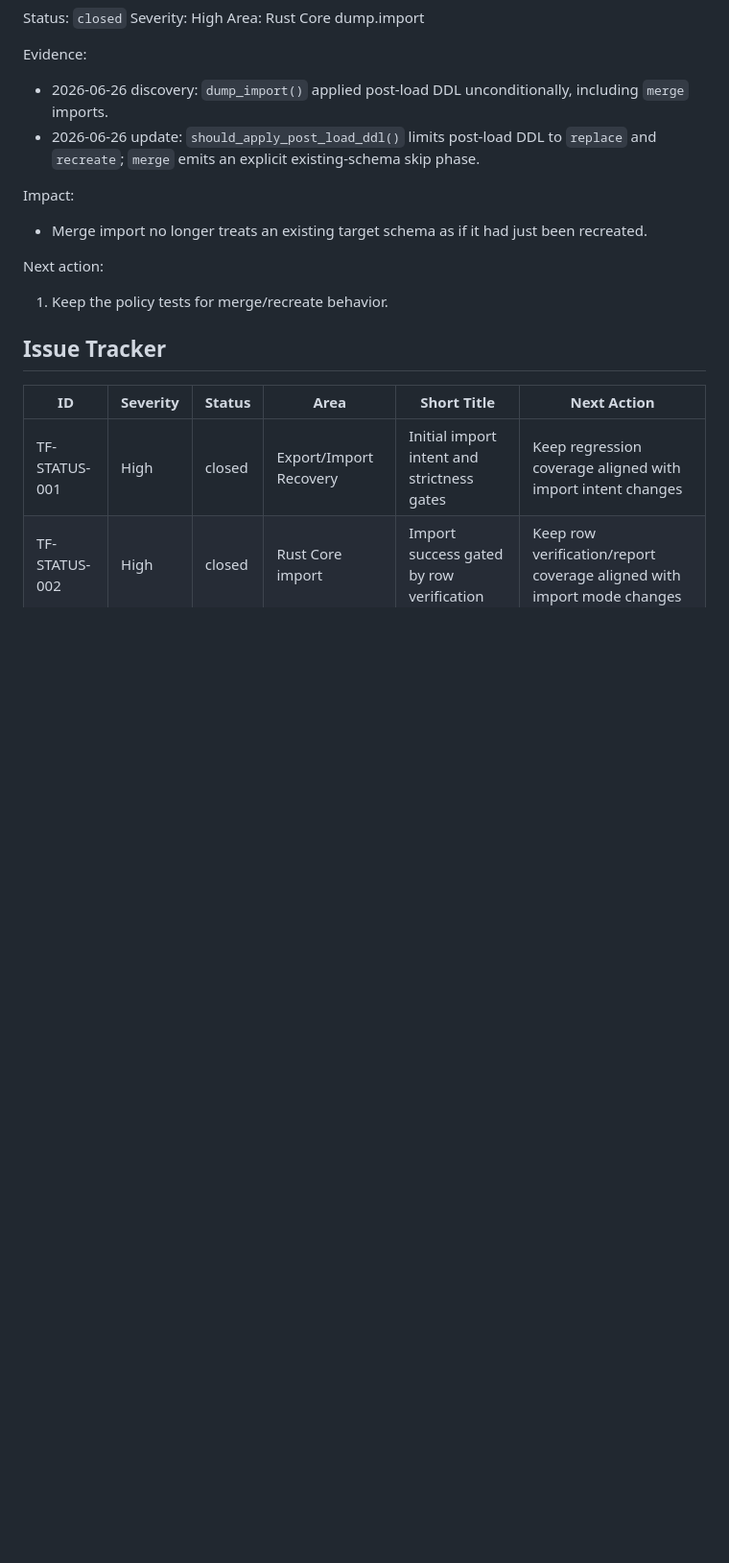
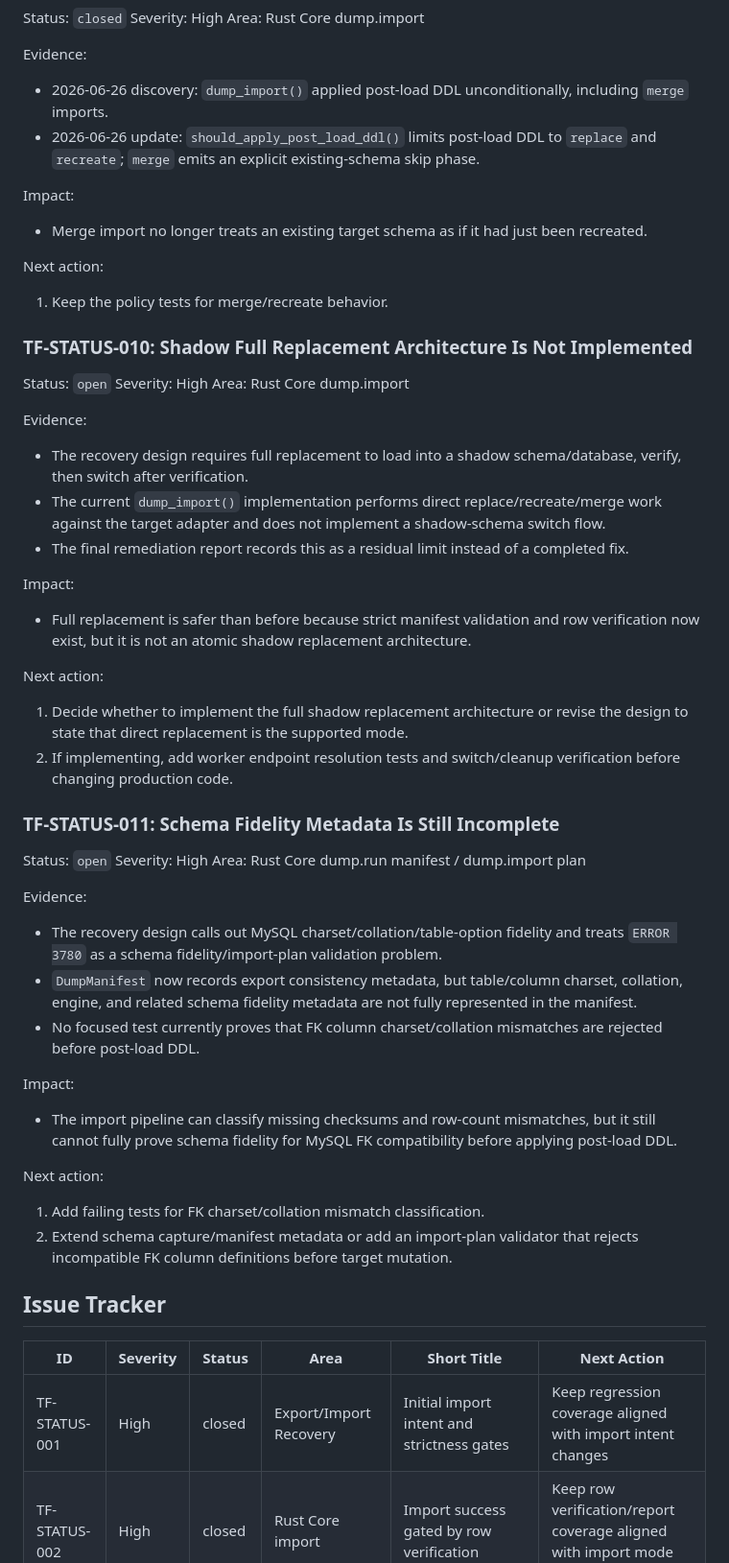
Before and after one commit to sanghyun-io/tunnelforge, a Markdown page: docs/current_status.md, the part around one of its changes. Shown at 96% size. Rendered like a GitHub page; blank space fills up the shorter version.

Commit message:
docs: track remaining recovery gaps

```diff
--- a/docs/current_status.md
+++ b/docs/current_status.md
@@ -368,6 +368,63 @@ Next action:
 
 1. Keep the policy tests for merge/recreate behavior.
 
+### TF-STATUS-010: Shadow Full Replacement Architecture Is Not Implemented
+
+Status: `open`
+Severity: High
+Area: Rust Core dump.import
+
+Evidence:
+
+- The recovery design requires full replacement to load into a shadow
+  schema/database, verify, then switch after verification.
+- The current `dump_import()` implementation performs direct
+  replace/recreate/merge work against the target adapter and does not implement
+  a shadow-schema switch flow.
+- The final remediation report records this as a residual limit instead of a
+  completed fix.
+
+Impact:
+
+- Full replacement is safer than before because strict manifest validation and
+  row verification now exist, but it is not an atomic shadow replacement
+  architecture.
+
+Next action:
+
+1. Decide whether to implement the full shadow replacement architecture or
+   revise the design to state that direct replacement is the supported mode.
+2. If implementing, add worker endpoint resolution tests and switch/cleanup
+   verification before changing production code.
+
+### TF-STATUS-011: Schema Fidelity Metadata Is Still Incomplete
+
+Status: `open`
+Severity: High
+Area: Rust Core dump.run manifest / dump.import plan
+
+Evidence:
+
+- The recovery design calls out MySQL charset/collation/table-option fidelity
+  and treats `ERROR 3780` as a schema fidelity/import-plan validation problem.
+- `DumpManifest` now records export consistency metadata, but table/column
+  charset, collation, engine, and related schema fidelity metadata are not fully
+  represented in the manifest.
+- No focused test currently proves that FK column charset/collation mismatches
+  are rejected before post-load DDL.
+
+Impact:
+
+- The import pipeline can classify missing checksums and row-count mismatches,
+  but it still cannot fully prove schema fidelity for MySQL FK compatibility
+  before applying post-load DDL.
+
+Next action:
+
+1. Add failing tests for FK charset/collation mismatch classification.
+2. Extend schema capture/manifest metadata or add an import-plan validator that
+   rejects incompatible FK column definitions before target mutation.
+
 ## Issue Tracker
 
 | ID | Severity | Status | Area | Short Title | Next Action |
```
Also changed, not shown: other parts of docs/current_status.md (+7 -1 lines).
